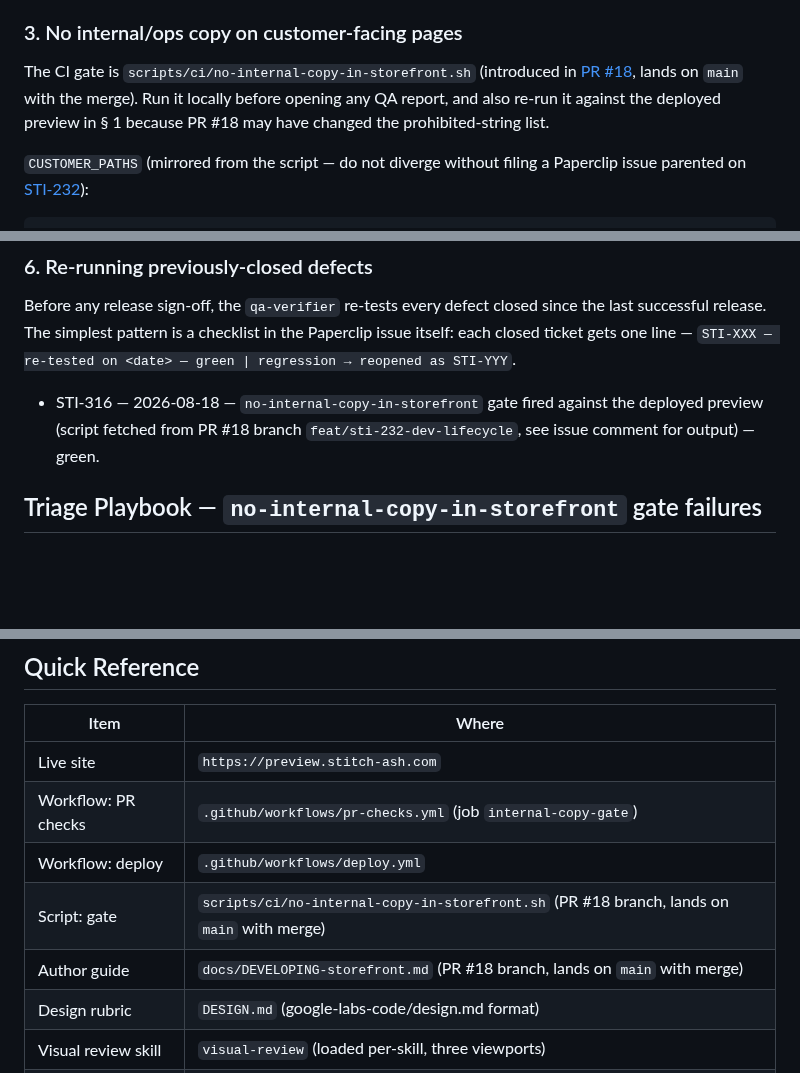
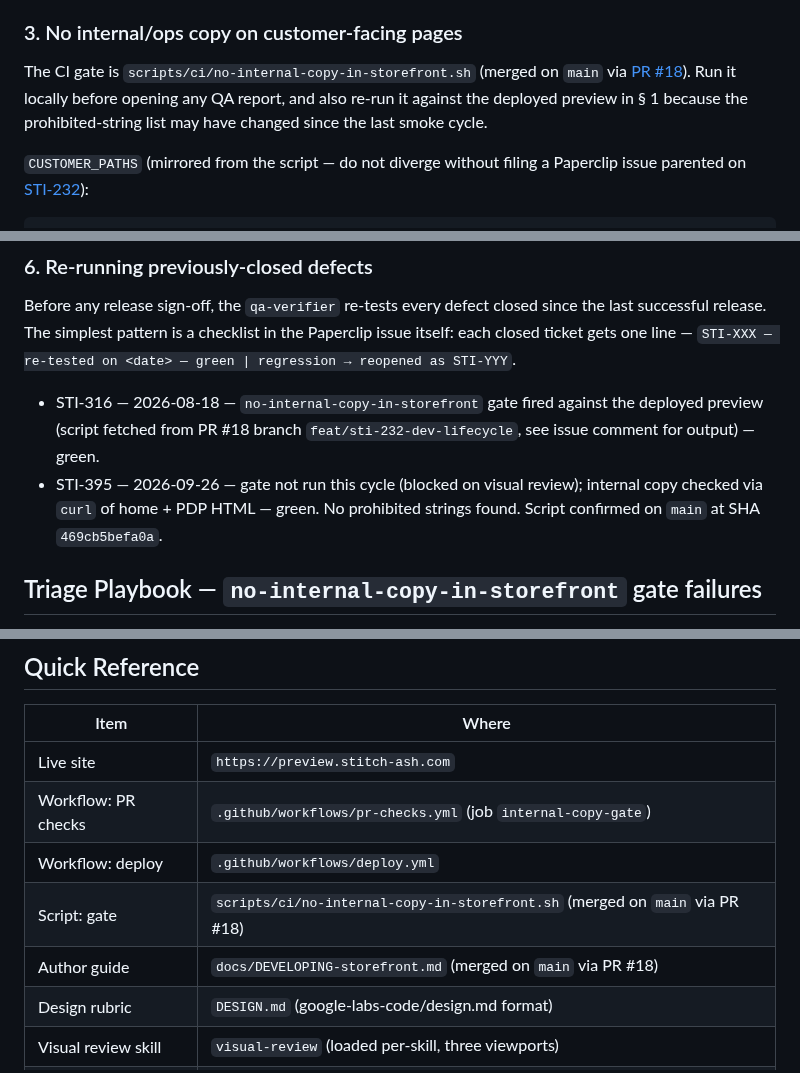
Before and after one commit to olivecasazza/stitch-ash, a Markdown page: docs/qa-checklist.md, 3 parts joined by grey strips. Rendered like a GitHub page; blank space fills up the shorter version.

Commit message:
docs(qa): clean up outdated PR branch refs, add 2026-09-26 smoke log entry

```diff
--- a/docs/qa-checklist.md
+++ b/docs/qa-checklist.md
@@ -46,11 +46,11 @@ If the deploy run is `failure`, `cancelled`, or missing: do not sign off. File a
 
 ### 3. No internal/ops copy on customer-facing pages
 
-The CI gate is `scripts/ci/no-internal-copy-in-storefront.sh` (introduced in
-[PR #18](https://github.com/olivecasazza/stitch-ash/pull/18), lands on
-`main` with the merge). Run it locally before opening any QA report, and
-also re-run it against the deployed preview in § 1 because PR #18 may
-have changed the prohibited-string list.
+The CI gate is `scripts/ci/no-internal-copy-in-storefront.sh` (merged on `main` via
+[PR #18](https://github.com/olivecasazza/stitch-ash/pull/18)). Run it
+locally before opening any QA report, and also re-run it against the
+deployed preview in § 1 because the prohibited-string list may have
+changed since the last smoke cycle.
 
 `CUSTOMER_PATHS` (mirrored from the script — do not diverge without filing
 a Paperclip issue parented on [STI-232](/issues/STI-232)):
@@ -122,6 +122,10 @@ reopened as STI-YYY`.
 - STI-316 — 2026-08-18 — `no-internal-copy-in-storefront` gate fired
   against the deployed preview (script fetched from PR #18 branch
   `feat/sti-232-dev-lifecycle`, see issue comment for output) — green.
+- STI-395 — 2026-09-26 — gate not run this cycle (blocked on visual
+  review); internal copy checked via `curl` of home + PDP HTML — green.
+  No prohibited strings found. Script confirmed on `main` at SHA
+  `469cb5befa0a`.
 
 ## Triage Playbook — `no-internal-copy-in-storefront` gate failures
 
@@ -206,8 +210,8 @@ the cycle's Paperclip issue.
 | Live site | `https://preview.stitch-ash.com` |
 | Workflow: PR checks | `.github/workflows/pr-checks.yml` (job `internal-copy-gate`) |
 | Workflow: deploy | `.github/workflows/deploy.yml` |
-| Script: gate | `scripts/ci/no-internal-copy-in-storefront.sh` (PR #18 branch, lands on `main` with merge) |
-| Author guide | `docs/DEVELOPING-storefront.md` (PR #18 branch, lands on `main` with merge) |
+| Script: gate | `scripts/ci/no-internal-copy-in-storefront.sh` (merged on `main` via PR #18) |
+| Author guide | `docs/DEVELOPING-storefront.md` (merged on `main` via PR #18) |
 | Design rubric | `DESIGN.md` (google-labs-code/design.md format) |
 | Visual review skill | `visual-review` (loaded per-skill, three viewports) |
 | Parent issue | [STI-232](/issues/STI-232) |
```
